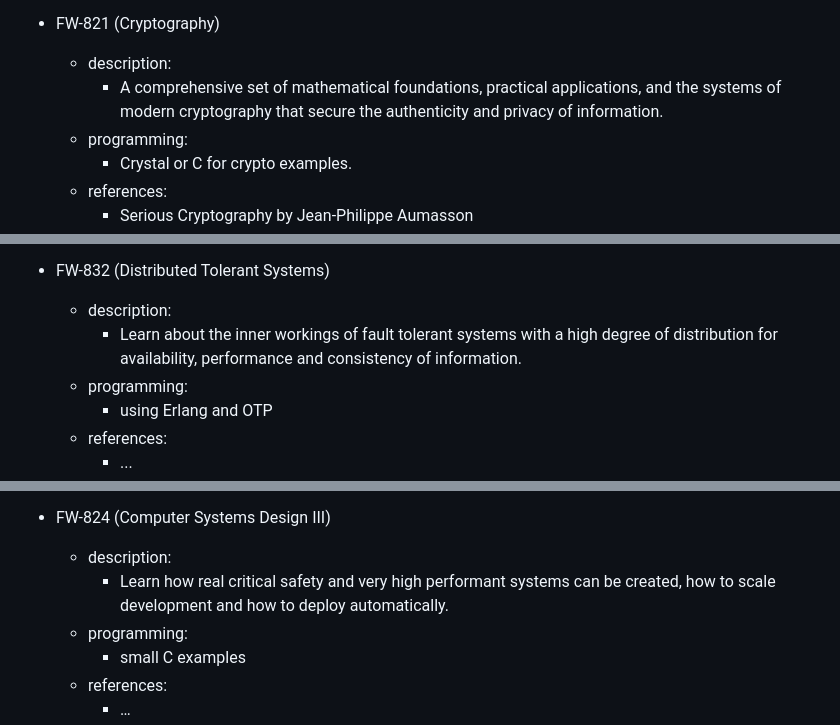
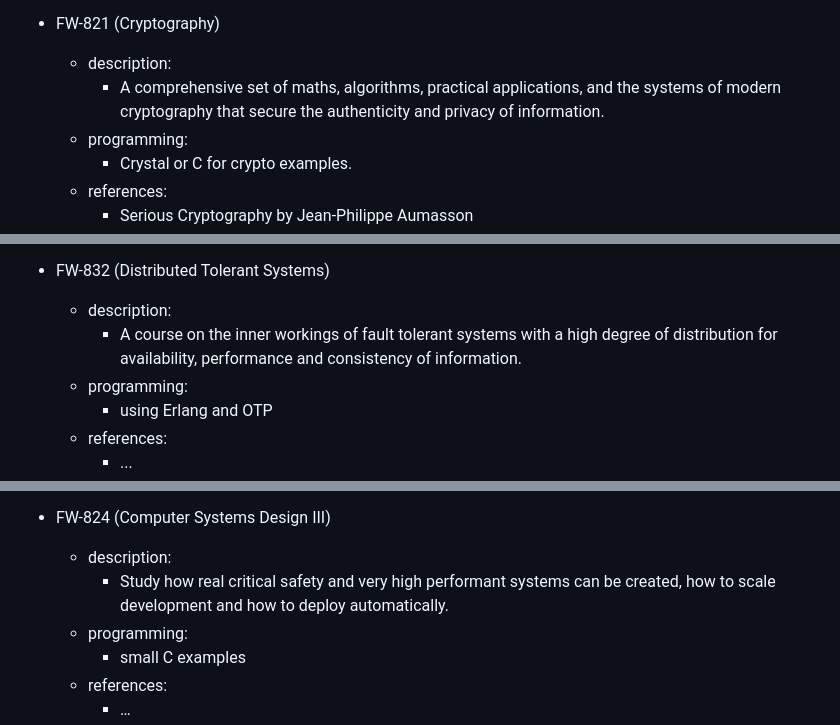
Before and after one commit to The-Fourth-Wall/FW-Education-Website, a Markdown page: curriculum.md, 3 parts joined by grey strips. Drawn GitHub-style.

```diff
--- a/curriculum.md
+++ b/curriculum.md
@@ -623,7 +623,7 @@ Curriculum
 
 - FW-821 (Cryptography)
   - description:
-    - A comprehensive set of mathematical foundations, practical applications, and the systems of modern cryptography that secure the authenticity and privacy of information.
+    - A comprehensive set of maths, algorithms, practical applications, and the systems of modern cryptography that secure the authenticity and privacy of information.
   - programming:
     - Crystal or C for crypto examples.
   - references:
@@ -640,7 +640,7 @@ Curriculum
     - merkle trees, blockchain ideas
 - FW-832 (Distributed Tolerant Systems)
   - description:
-    - Learn about the inner workings of fault tolerant systems with a high degree of distribution for availability, performance and consistency of information.
+    - A course on the inner workings of fault tolerant systems with a high degree of distribution for availability, performance and consistency of information.
   - programming:
     - using Erlang and OTP
   - references:
@@ -669,7 +669,7 @@ Curriculum
     - analysis of Lua source code
 - FW-824 (Computer Systems Design III)
   - description:
-    - Learn how real critical safety and very high performant systems can be created, how to scale development and how to deploy automatically.
+    - Study how real critical safety and very high performant systems can be created, how to scale development and how to deploy automatically.
   - programming:
     - small C examples
   - references:
```
Also changed, not shown: other parts of curriculum.md (+8 -8 lines).
